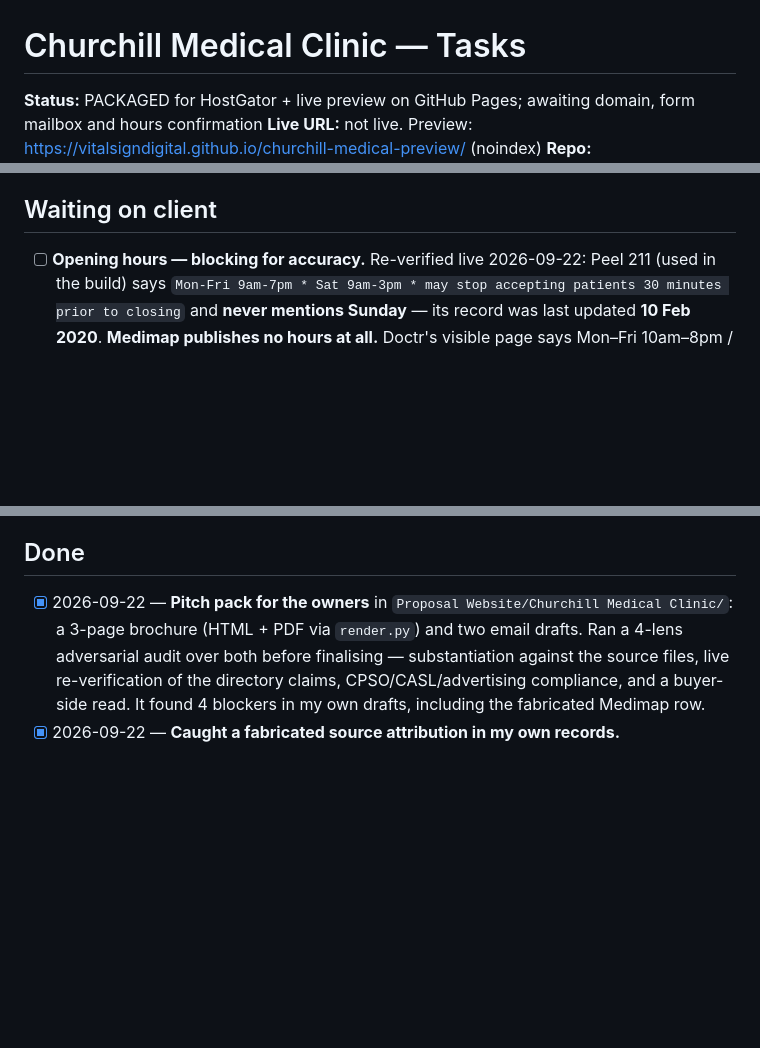
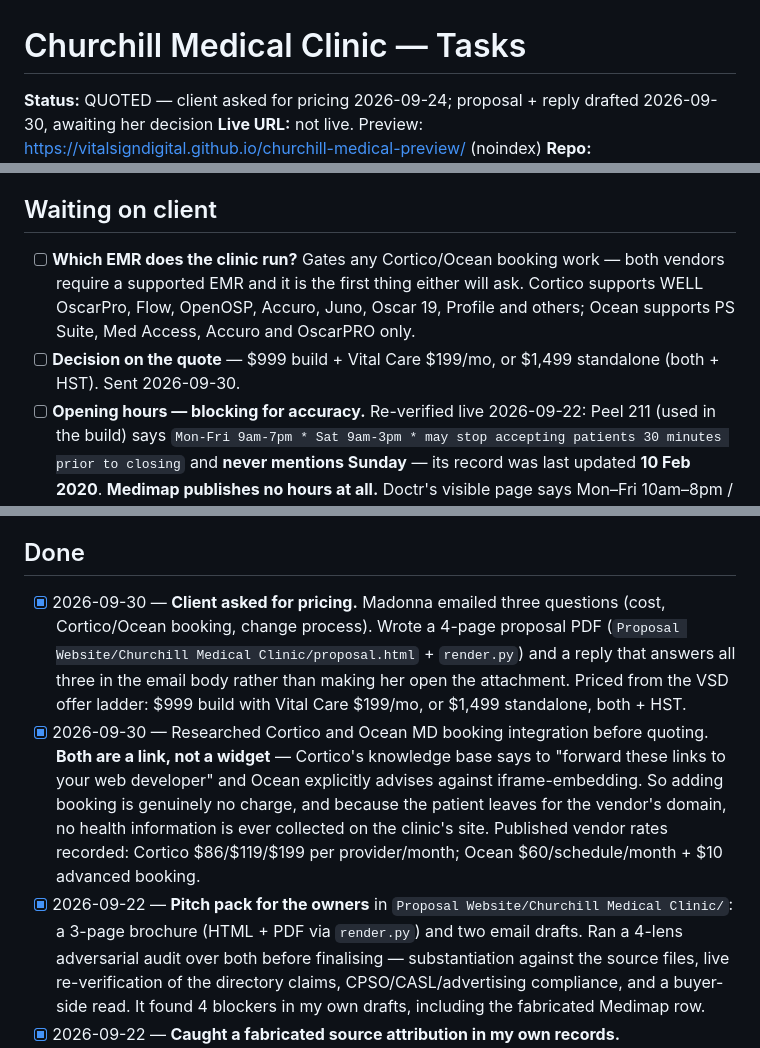
Before and after one commit to vitalsigndigital/churchill-medical-preview, a Markdown page: TASKS.md, 3 parts joined by grey strips. Drawn GitHub-style; blank space fills up the shorter version.

Commit message:
Log the pricing request and quote
Co-Authored-By: Claude Opus 5 <noreply@anthropic.com>

```diff
--- a/TASKS.md
+++ b/TASKS.md
@@ -1,5 +1,5 @@
 # Churchill Medical Clinic — Tasks
 
-**Status:** PACKAGED for HostGator + live preview on GitHub Pages; awaiting domain, form mailbox and hours confirmation
+**Status:** QUOTED — client asked for pricing 2026-09-24; proposal + reply drafted 2026-09-30, awaiting her decision
 **Live URL:** not live. Preview: https://vitalsigndigital.github.io/churchill-medical-preview/ (noindex)
 **Repo:** https://github.com/vitalsigndigital/churchill-medical-preview
@@ -14,6 +14,8 @@
 - [ ] After launch: re-run the W3C validator and a Lighthouse pass against the live origin (both were run against the local build only).
 
 ## Waiting on client
+- [ ] **Which EMR does the clinic run?** Gates any Cortico/Ocean booking work — both vendors require a supported EMR and it is the first thing either will ask. Cortico supports WELL OscarPro, Flow, OpenOSP, Accuro, Juno, Oscar 19, Profile and others; Ocean supports PS Suite, Med Access, Accuro and OscarPRO only.
+- [ ] **Decision on the quote** — $999 build + Vital Care $199/mo, or $1,499 standalone (both + HST). Sent 2026-09-30.
 - [ ] **Opening hours — blocking for accuracy.** Re-verified live 2026-09-22: Peel 211 (used in the build) says `Mon-Fri 9am-7pm * Sat 9am-3pm * may stop accepting patients 30 minutes prior to closing` and **never mentions Sunday** — its record was last updated **10 Feb 2020**. **Medimap publishes no hours at all.** Doctr's visible page says Mon–Fri 10am–8pm / Sat–Sun 10am–4pm while its own JSON-LD says 9am–5pm every day. Confirm the real hours with the clinic; also confirm Sunday, since the site's "Closed" is our inference from Peel's silence. They appear in `build.py` (`HOURS_ROWS`), `assets/js/site.js` (`HOURS`) and the JSON-LD — all three must match.
 - [ ] Confirm the services list on `services.html` is accurate and complete, and whether anything listed is not actually offered.
 - [ ] **Psychiatry** — Cortico lists the clinic as offering psychiatrist as well as family doctor services. Single source, so it was deliberately left off the site. Confirm before adding.
@@ -26,6 +28,8 @@
 - [ ] Confirm French is or is not spoken (Cortico lists it; CPSO records only English + Arabic + Burmese, so French was excluded).
 
 ## Done
+- [x] 2026-09-30 — **Client asked for pricing.** Madonna emailed three questions (cost, Cortico/Ocean booking, change process). Wrote a 4-page proposal PDF (`Proposal Website/Churchill Medical Clinic/proposal.html` + `render.py`) and a reply that answers all three in the email body rather than making her open the attachment. Priced from the VSD offer ladder: $999 build with Vital Care $199/mo, or $1,499 standalone, both + HST.
+- [x] 2026-09-30 — Researched Cortico and Ocean MD booking integration before quoting. **Both are a link, not a widget** — Cortico's knowledge base says to "forward these links to your web developer" and Ocean explicitly advises against iframe-embedding. So adding booking is genuinely no charge, and because the patient leaves for the vendor's domain, no health information is ever collected on the clinic's site. Published vendor rates recorded: Cortico $86/$119/$199 per provider/month; Ocean $60/schedule/month + $10 advanced booking.
 - [x] 2026-09-22 — **Pitch pack for the owners** in `Proposal Website/Churchill Medical Clinic/`: a 3-page brochure (HTML + PDF via `render.py`) and two email drafts. Ran a 4-lens adversarial audit over both before finalising — substantiation against the source files, live re-verification of the directory claims, CPSO/CASL/advertising compliance, and a buyer-side read. It found 4 blockers in my own drafts, including the fabricated Medimap row.
 - [x] 2026-09-22 — **Caught a fabricated source attribution in my own records.** `PLACEHOLDERS.md` credited Medimap with "Mon–Fri 9am–8pm"; Medimap in fact publishes no hours at all. The figure came from a search-engine summary, not the directory. Re-fetched all three sources live and corrected the register: Peel 211 is a **10 Feb 2020** record that never mentions Sunday, Medimap has no hours, and Doctr's visible page contradicts its own JSON-LD (9am–5pm, seven days). Nothing is attributed to a directory now without having opened it.
 - [x] 2026-09-22 — Re-ran the W3C Nu validator against **all 13 pages** (thank-you.html had been added after the original 12-page run and never validated): 0 errors, 0 warnings.
```
Also changed, not shown: other parts of TASKS.md (+1 -1 lines).
